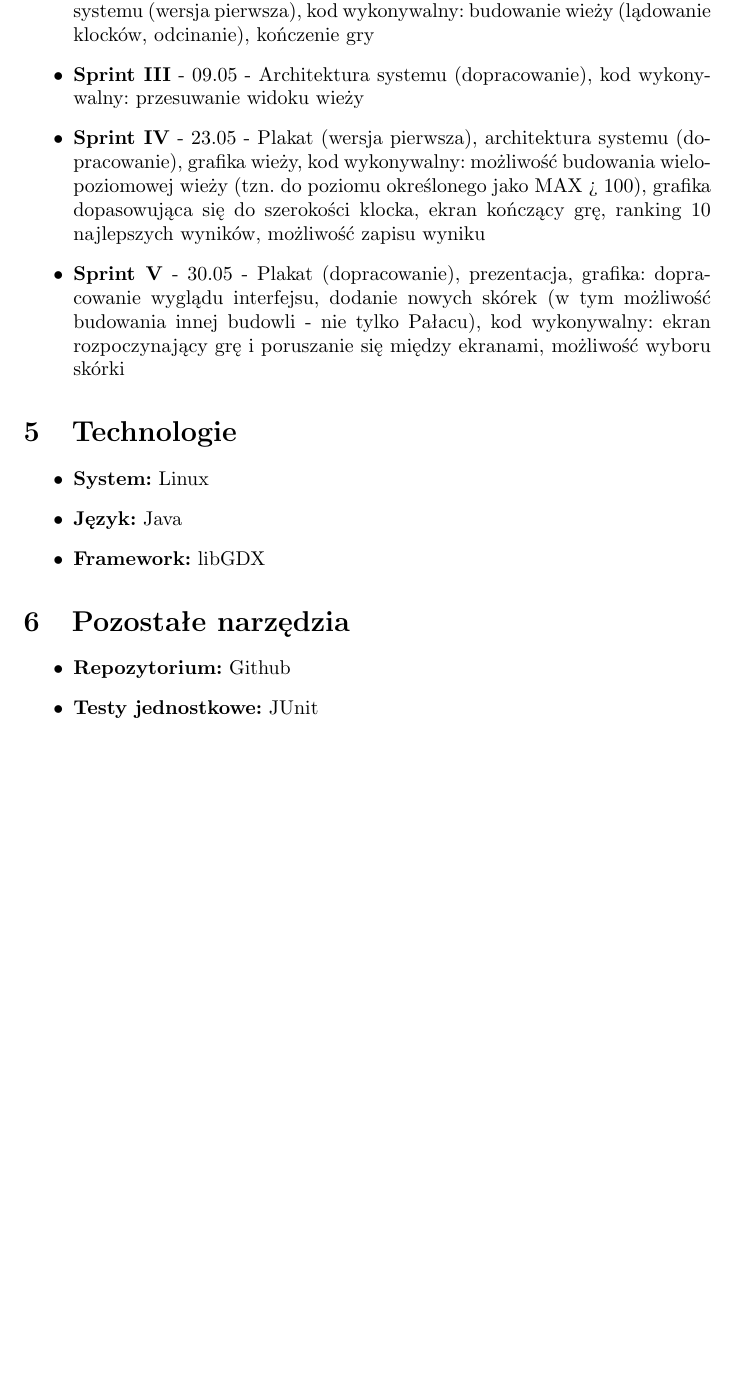
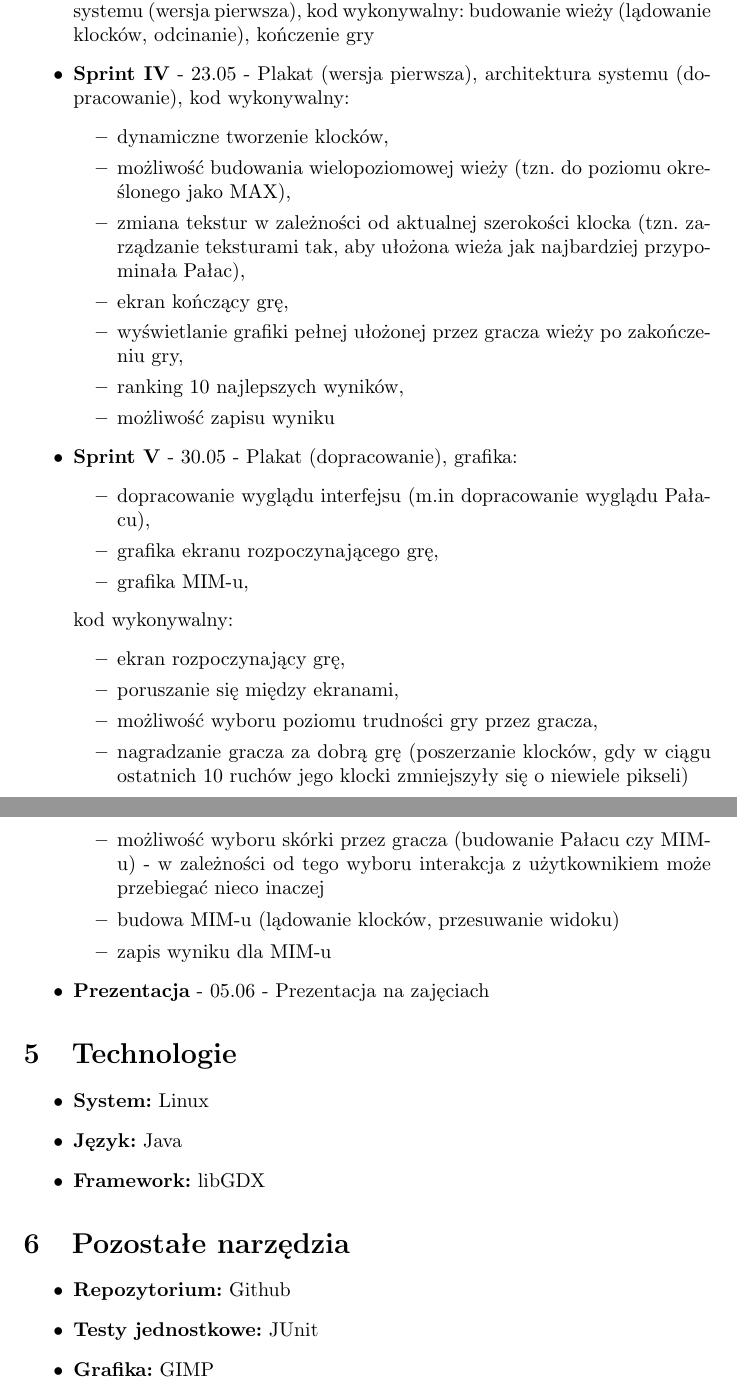
Before and after one commit to annkamsk/Palace2D, a LaTeX document (dokumentacja/sprint0.tex): part of page 2 of 2 before the commit and two parts of pages 2 and 3 of 3 after it, the two joined at a grey line, cut so that both start at the same text, the shorter picture padded with empty space. Compiled offline with pdfLaTeX.

Commit message:
Update sprint0.tex
Aktualizacja zakresu

```diff
--- a/dokumentacja/sprint0.tex
+++ b/dokumentacja/sprint0.tex
@@ -47,9 +47,33 @@ Planujemy następujący harmonogram:
 \item\textbf{Sprint 0} - 12.03 - Wizja, harmonogram, wybór technologii
 \item\textbf{Sprint I} - 04.04 - Specyfikacja wymagań (wersja pierwsza), kod wykonywalny: rozpoczęcie nowej gry, plansza z jednym klockiem
 \item\textbf{Sprint II} - 25.04 - Specyfikacja wymagań (dopracowanie), architektura systemu (wersja pierwsza), kod wykonywalny: budowanie wieży (lądowanie klocków, odcinanie), kończenie gry
-\item\textbf{Sprint III} - 09.05 - Architektura systemu (dopracowanie), kod wykonywalny: przesuwanie widoku wieży
-\item\textbf{Sprint IV} - 23.05 - Plakat (wersja pierwsza), architektura systemu (dopracowanie), grafika wieży, kod wykonywalny: możliwość budowania wielopoziomowej wieży (tzn. do poziomu określonego jako MAX > 100), grafika dopasowująca się do szerokości klocka, ekran kończący grę, ranking 10 najlepszych wyników, możliwość zapisu wyniku
-\item\textbf{Sprint V} - 30.05 - Plakat (dopracowanie), prezentacja, grafika: dopracowanie wyglądu interfejsu, dodanie nowych skórek (w tym możliwość budowania innej budowli - nie tylko Pałacu), kod wykonywalny:  ekran rozpoczynający grę i poruszanie się między ekranami, możliwość wyboru skórki
+\item\textbf{Sprint IV} - 23.05 - Plakat (wersja pierwsza), architektura systemu (dopracowanie), kod wykonywalny:
+  \begin{itemize}
+    \item dynamiczne tworzenie klocków,
+  \item możliwość budowania wielopoziomowej wieży (tzn. do poziomu określonego jako MAX),
+  \item zmiana tekstur w zależności od aktualnej szerokości klocka (tzn. zarządzanie teksturami tak, aby ułożona wieża jak najbardziej przypominała Pałac),
+  \item ekran kończący grę,
+  \item wyświetlanie grafiki pełnej ułożonej przez gracza wieży po zakończeniu gry,
+  \item ranking 10 najlepszych wyników,
+  \item możliwość zapisu wyniku
+  \end{itemize}
+  \item\textbf{Sprint V} - 30.05 - Plakat (dopracowanie), grafika:
+    \begin{itemize}
+    \item dopracowanie wyglądu interfejsu (m.in dopracowanie wyglądu Pałacu),
+      \item grafika ekranu rozpoczynającego grę,
+    \item grafika MIM-u,
+    \end{itemize}
+    kod wykonywalny:
+    \begin{itemize}
+    \item ekran rozpoczynający grę,
+    \item poruszanie się między ekranami,
+    \item możliwość wyboru poziomu trudności gry przez gracza,
+      \item nagradzanie gracza za dobrą grę (poszerzanie klocków, gdy w ciągu ostatnich 10 ruchów jego klocki zmniejszyły się o niewiele pikseli)
+    \item możliwość wyboru skórki przez gracza (budowanie Pałacu czy MIM-u) - w zależności od tego wyboru interakcja z użytkownikiem może przebiegać nieco inaczej
+    \item budowa MIM-u (lądowanie klocków, przesuwanie widoku)
+    \item zapis wyniku dla MIM-u
+    \end{itemize}
+    \item\textbf{Prezentacja} - 05.06 - Prezentacja na zajęciach
 \end{itemize}
 
 \section{Technologie}
@@ -64,6 +88,7 @@ Planujemy następujący harmonogram:
 \begin{itemize}
 \item\textbf{Repozytorium:} Github
 \item\textbf{Testy jednostkowe:} JUnit
+\item\textbf{Grafika:} GIMP
 \end{itemize}
 
 \end{document}
```
